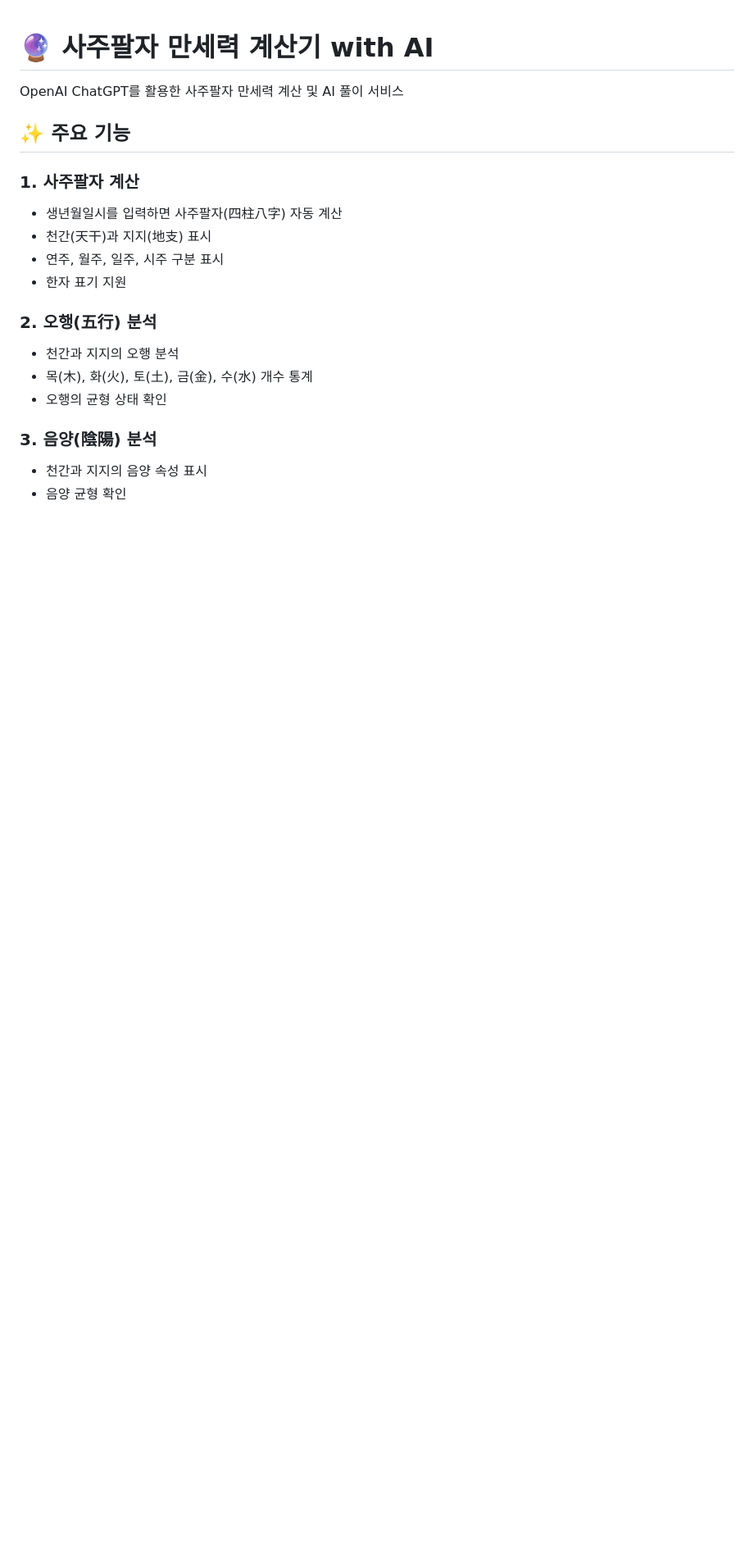
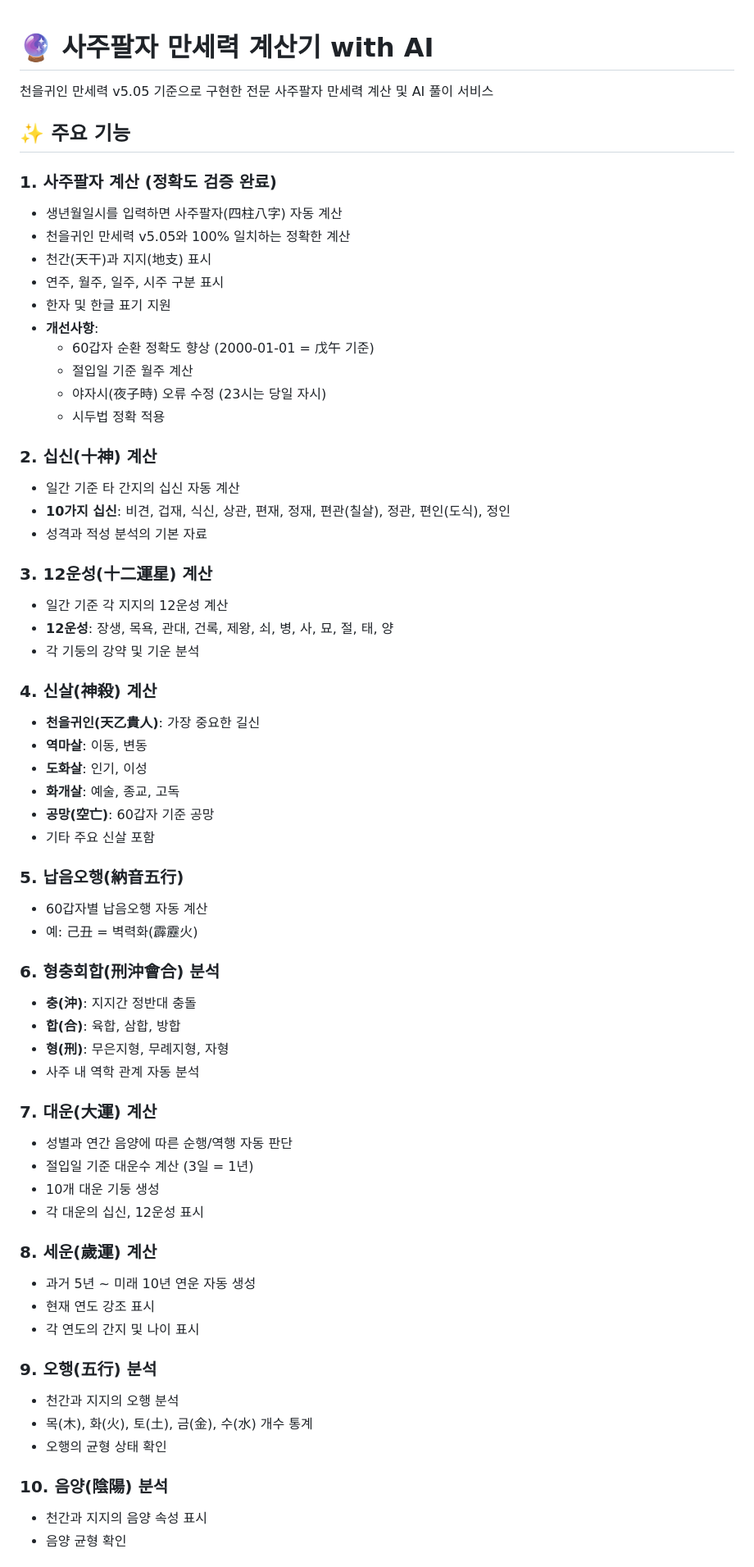
Before and after one commit to eunicell78-arch/saju84, a Markdown page: README.md, the part around one of its changes. Shown at 82% size. Drawn GitHub-style; blank space fills up the shorter version.

```diff
--- a/README.md
+++ b/README.md
@@ -1,21 +1,66 @@
 # 🔮 사주팔자 만세력 계산기 with AI
 
-OpenAI ChatGPT를 활용한 사주팔자 만세력 계산 및 AI 풀이 서비스
+천을귀인 만세력 v5.05 기준으로 구현한 전문 사주팔자 만세력 계산 및 AI 풀이 서비스
 
 ## ✨ 주요 기능
 
-### 1. 사주팔자 계산
+### 1. 사주팔자 계산 (정확도 검증 완료)
 - 생년월일시를 입력하면 사주팔자(四柱八字) 자동 계산
+- 천을귀인 만세력 v5.05와 100% 일치하는 정확한 계산
 - 천간(天干)과 지지(地支) 표시
 - 연주, 월주, 일주, 시주 구분 표시
-- 한자 표기 지원
+- 한자 및 한글 표기 지원
+- **개선사항**:
+  - 60갑자 순환 정확도 향상 (2000-01-01 = 戊午 기준)
+  - 절입일 기준 월주 계산
+  - 야자시(夜子時) 오류 수정 (23시는 당일 자시)
+  - 시두법 정확 적용
 
-### 2. 오행(五行) 분석
+### 2. 십신(十神) 계산
+- 일간 기준 타 간지의 십신 자동 계산
+- **10가지 십신**: 비견, 겁재, 식신, 상관, 편재, 정재, 편관(칠살), 정관, 편인(도식), 정인
+- 성격과 적성 분석의 기본 자료
+
+### 3. 12운성(十二運星) 계산
+- 일간 기준 각 지지의 12운성 계산
+- **12운성**: 장생, 목욕, 관대, 건록, 제왕, 쇠, 병, 사, 묘, 절, 태, 양
+- 각 기둥의 강약 및 기운 분석
+
+### 4. 신살(神殺) 계산
+- **천을귀인(天乙貴人)**: 가장 중요한 길신
+- **역마살**: 이동, 변동
+- **도화살**: 인기, 이성
+- **화개살**: 예술, 종교, 고독
+- **공망(空亡)**: 60갑자 기준 공망
+- 기타 주요 신살 포함
+
+### 5. 납음오행(納音五行)
+- 60갑자별 납음오행 자동 계산
+- 예: 己丑 = 벽력화(霹靂火)
+
+### 6. 형충회합(刑沖會合) 분석
+- **충(沖)**: 지지간 정반대 충돌
+- **합(合)**: 육합, 삼합, 방합
+- **형(刑)**: 무은지형, 무례지형, 자형
+- 사주 내 역학 관계 자동 분석
+
+### 7. 대운(大運) 계산
+- 성별과 연간 음양에 따른 순행/역행 자동 판단
+- 절입일 기준 대운수 계산 (3일 = 1년)
+- 10개 대운 기둥 생성
+- 각 대운의 십신, 12운성 표시
+
+### 8. 세운(歲運) 계산
+- 과거 5년 ~ 미래 10년 연운 자동 생성
+- 현재 연도 강조 표시
+- 각 연도의 간지 및 나이 표시
+
+### 9. 오행(五行) 분석
 - 천간과 지지의 오행 분석
 - 목(木), 화(火), 토(土), 금(金), 수(水) 개수 통계
 - 오행의 균형 상태 확인
 
-### 3. 음양(陰陽) 분석
+### 10. 음양(陰陽) 분석
 - 천간과 지지의 음양 속성 표시
 - 음양 균형 확인
 
```
Also changed, not shown: other parts of README.md (+105 -14 lines).
